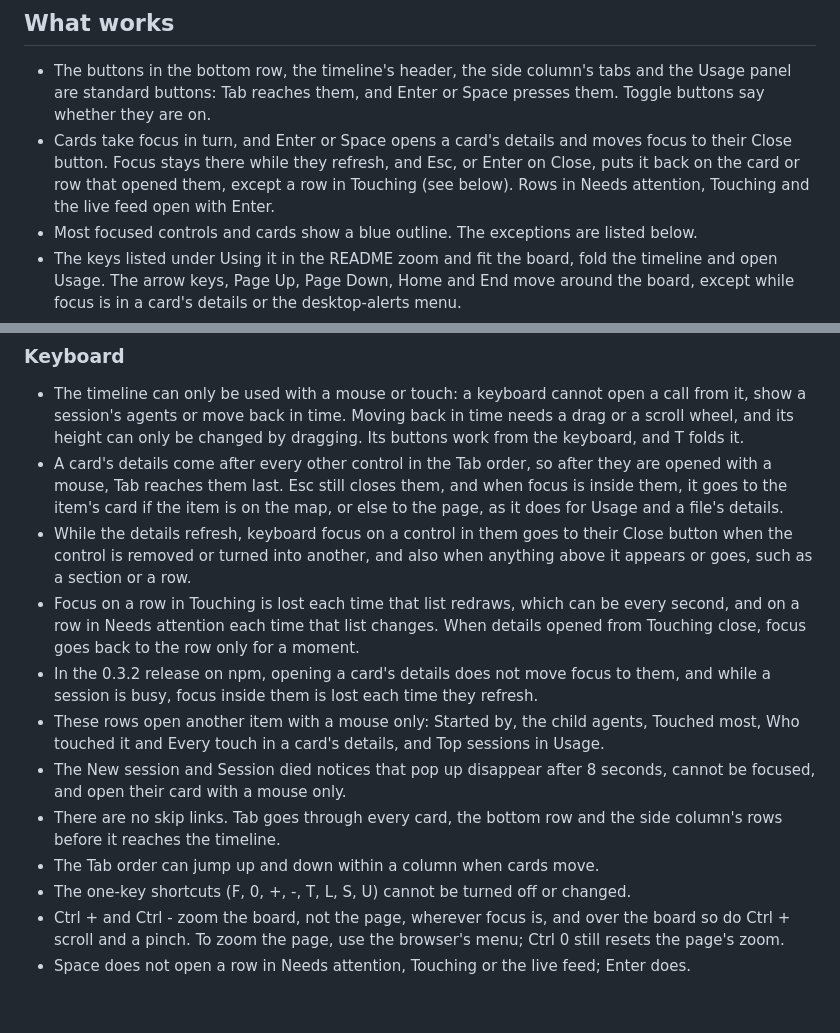
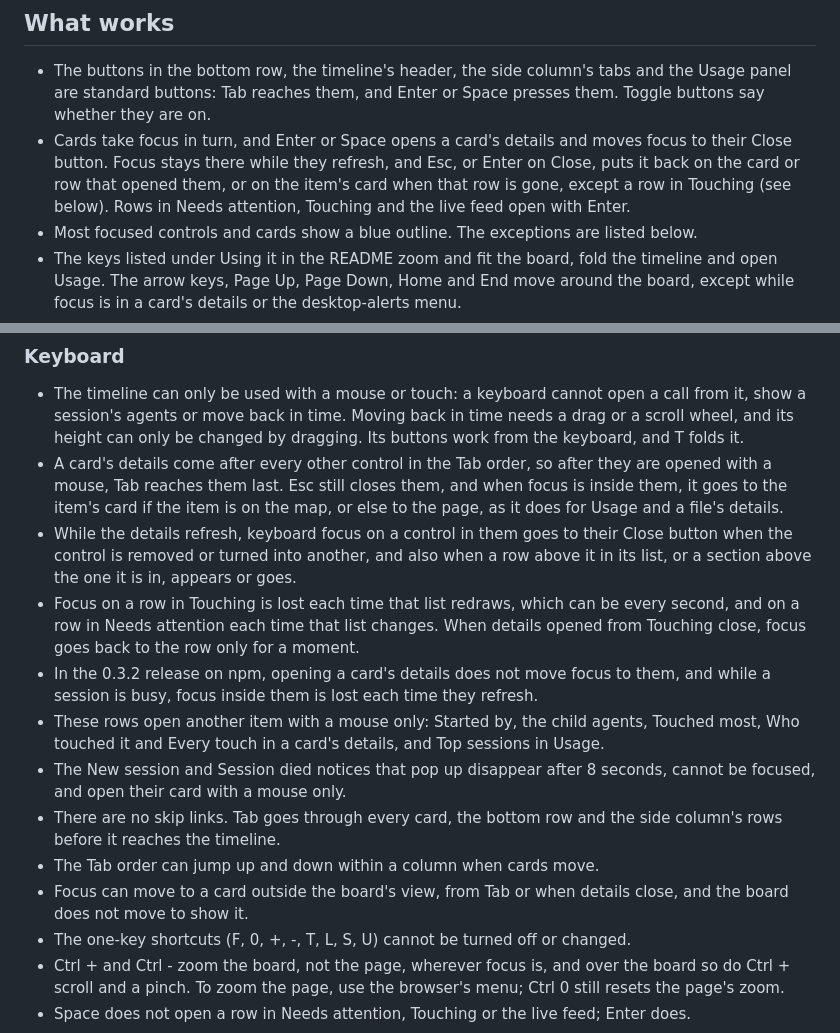
Before and after one commit to ManthanVasani/claude-overview, a Markdown page: ACCESSIBILITY.md, 2 parts joined by grey strips. Drawn GitHub-style; blank space fills up the shorter version.

Commit message:
Accessibility notes: say when a redraw moves focus to Close, where Esc puts it when the row is gone, and that focus can land on a card outside the view
Only a row or section that appears or goes before the focused control, in its own list or section, moves focus. Tab
could already focus a card the board does not show; closing the details can too.

```diff
--- a/ACCESSIBILITY.md
+++ b/ACCESSIBILITY.md
@@ -28,8 +28,9 @@ contrast theme or person using assistive technology has tried it yet.
 - The buttons in the bottom row, the timeline's header, the side column's tabs and the Usage panel are standard
   buttons: Tab reaches them, and Enter or Space presses them. Toggle buttons say whether they are on.
 - Cards take focus in turn, and Enter or Space opens a card's details and moves focus to their Close button. Focus
-  stays there while they refresh, and Esc, or Enter on Close, puts it back on the card or row that opened them, except a
-  row in Touching (see below). Rows in Needs attention, Touching and the live feed open with Enter.
+  stays there while they refresh, and Esc, or Enter on Close, puts it back on the card or row that opened them, or on
+  the item's card when that row is gone, except a row in Touching (see below). Rows in Needs attention, Touching and the
+  live feed open with Enter.
 - Most focused controls and cards show a blue outline. The exceptions are listed below.
 - The keys listed under Using it in the README zoom and fit the board, fold the timeline and open Usage. The arrow keys,
   Page Up, Page Down, Home and End move around the board, except while focus is in a card's details or the
@@ -59,7 +60,8 @@ contrast theme or person using assistive technology has tried it yet.
   reaches them last. Esc still closes them, and when focus is inside them, it goes to the item's card if the item is on
   the map, or else to the page, as it does for Usage and a file's details.
 - While the details refresh, keyboard focus on a control in them goes to their Close button when the control is
-  removed or turned into another, and also when anything above it appears or goes, such as a section or a row.
+  removed or turned into another, and also when a row above it in its list, or a section above the one it is in,
+  appears or goes.
 - Focus on a row in Touching is lost each time that list redraws, which can be every second, and on a row in Needs
   attention each time that list changes. When details opened from Touching close, focus goes back to the row only for
   a moment.
@@ -72,6 +74,8 @@ contrast theme or person using assistive technology has tried it yet.
 - There are no skip links. Tab goes through every card, the bottom row and the side column's rows before it reaches
   the timeline.
 - The Tab order can jump up and down within a column when cards move.
+- Focus can move to a card outside the board's view, from Tab or when details close, and the board does not move to
+  show it.
 - The one-key shortcuts (F, 0, +, -, T, L, S, U) cannot be turned off or changed.
 - Ctrl + and Ctrl - zoom the board, not the page, wherever focus is, and over the board so do Ctrl + scroll and a
   pinch. To zoom the page, use the browser's menu; Ctrl 0 still resets the page's zoom.
```
